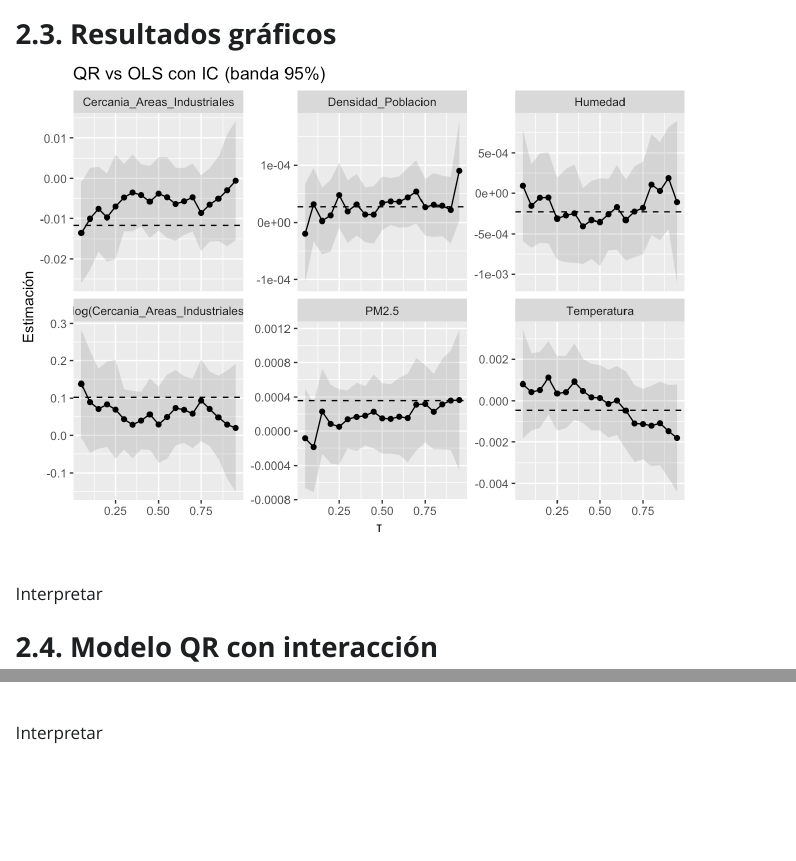
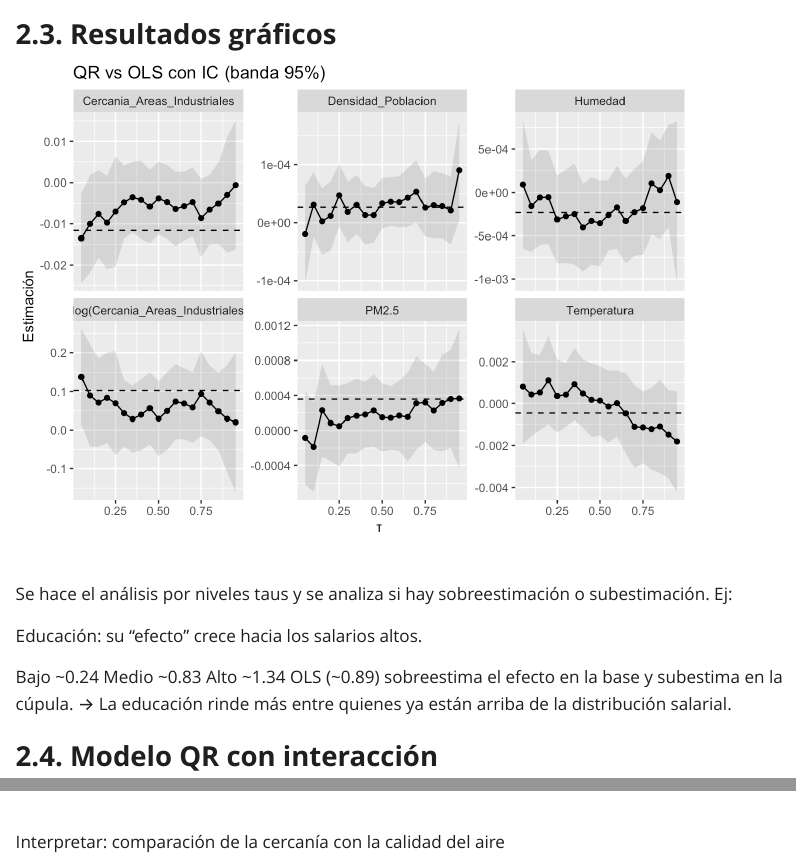
Before and after one commit to shaka03/tdbd, an R Markdown document (Taller_2/Modelo_QR.Rmd): the page in a window 1100 px wide, from 8960 px down before the commit and from 8920 px down after it, so that both start at the same text, and a second part further down, joined at a grey line. The pictures show the output file Taller_2/Modelo_QR.html that the author committed with the source, opened offline; Quarto's library style sheets are replaced by a plain one without menus.

Commit message:
actualizacion 5

````diff
--- a/Taller_2/Modelo_QR.Rmd
+++ b/Taller_2/Modelo_QR.Rmd
@@ -326,7 +324,17 @@ ggplot(prof_ci, aes(tau, estimate)) +
   labs(title = "QR vs OLS con IC (banda 95%)", x = "τ", y = "Estimación")
 ```
 
-Interpretar
+Se hace el análisis por niveles taus y se analiza si hay sobreestimación o subestimación. Ej:
+
+Educación: su “efecto” crece hacia los salarios altos.
+
+Bajo
+ ~0.24
+Medio
+ ~0.83
+Alto
+ ~1.34
+OLS (~0.89) sobreestima el efecto en la base y subestima en la cúpula. → La educación rinde más entre quienes ya están arriba de la distribución salarial.
 
 ### **2.4. Modelo QR con interacción**
 ```{r echo=FALSE, warning=FALSE}
@@ -380,4 +388,4 @@ ggplot(df, aes(Cercania_Areas_Industriales, CO, color = Calidad_Aire)) +
   theme_minimal(base_size = 12)
 ```
 
-Interpretar
+Interpretar: comparación de la cercanía con la calidad del aire
````
Also changed, not shown: Taller_2/Modelo_QR.html, Taller_2/Modelo_QR_files/figure-html/unnamed-chunk-11-1.png, Taller_2/Taller 2 - Modelo Regresión Cuantílica.pdf, Taller_2/Modelo_QR.Rmd (2 more changed lines).
